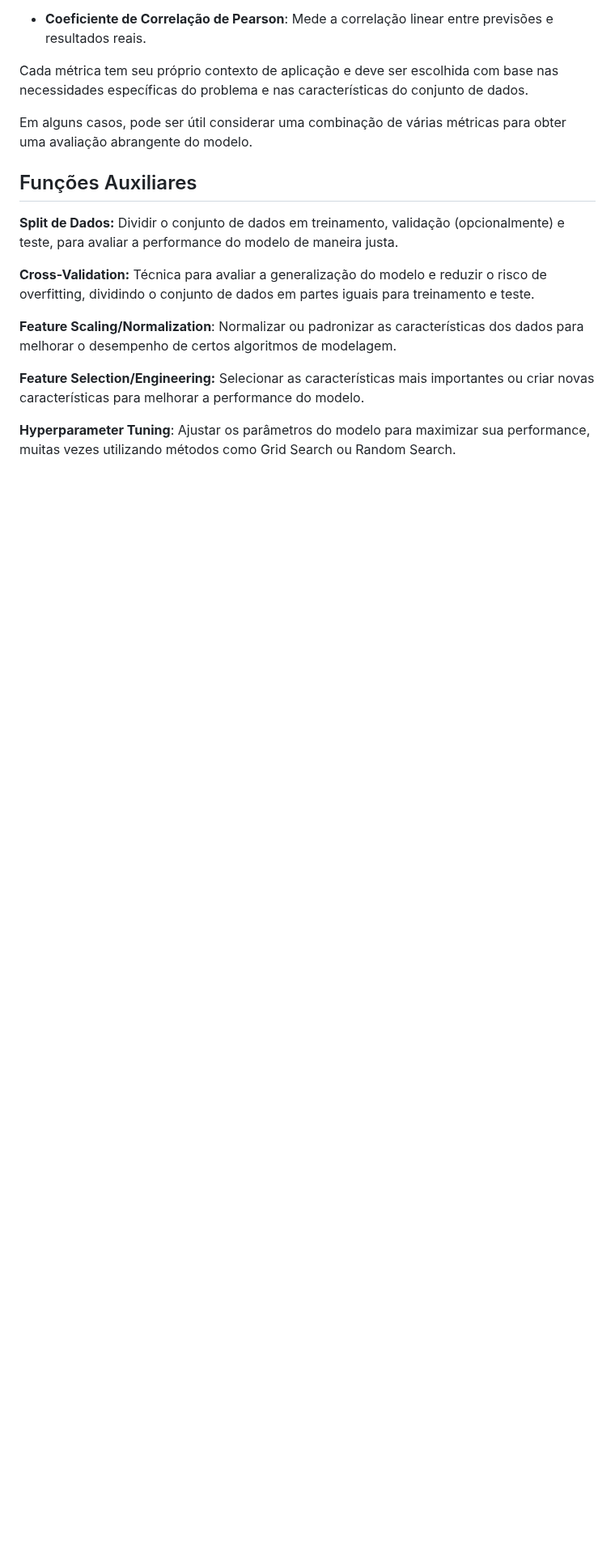
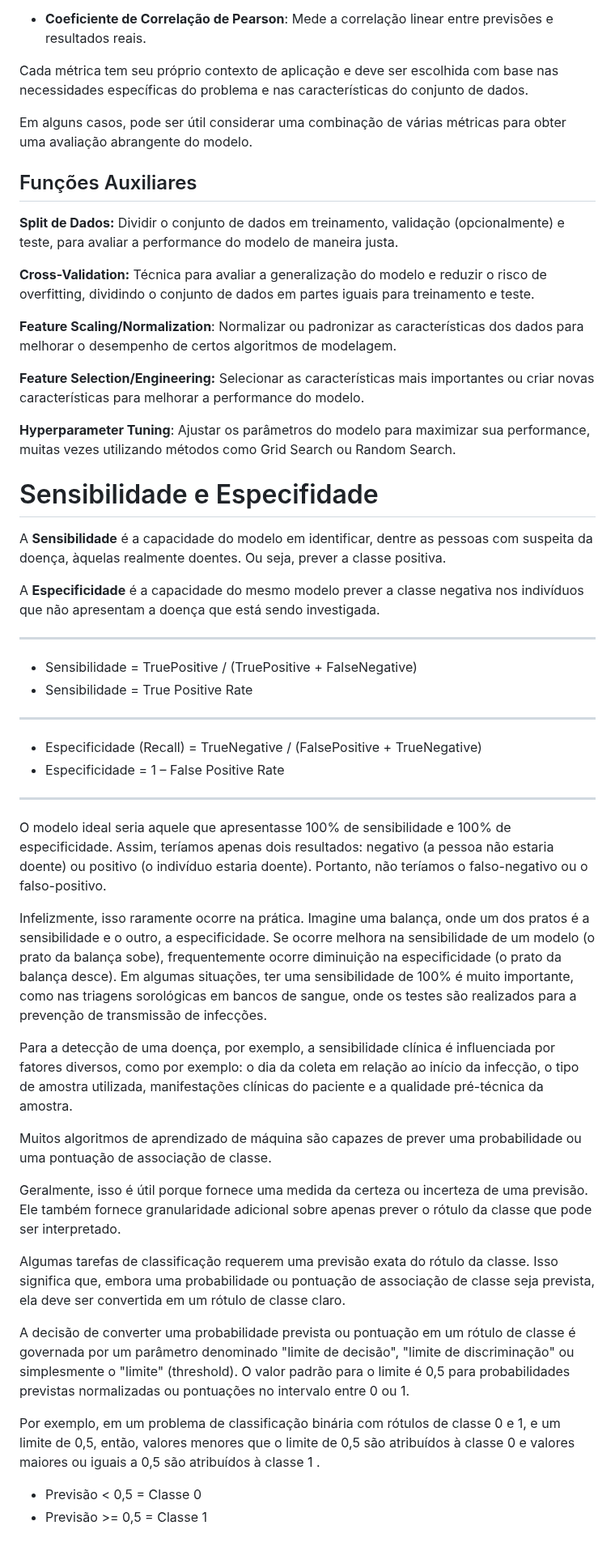
Before and after one commit to prisciladalepiane/machine-learning, a Markdown page: 03-bio/conceitos/01-Metricas-Avaliacao.md, the part around the change. Shown at 81% size. Drawn GitHub-style; blank space fills up the shorter version.

Commit message:
Sensibilidade e Especifidade

```diff
--- a/03-bio/conceitos/01-Metricas-Avaliacao.md
+++ b/03-bio/conceitos/01-Metricas-Avaliacao.md
@@ -52,3 +52,40 @@ Em alguns casos, pode ser útil considerar uma combinação de várias métricas
 **Feature Selection/Engineering:** Selecionar as características mais importantes ou criar novas características para melhorar a performance do modelo.
 
 **Hyperparameter Tuning**: Ajustar os parâmetros do modelo para maximizar sua performance, muitas vezes utilizando métodos como Grid Search ou Random Search.
+
+# Sensibilidade e Especifidade
+
+A **Sensibilidade** é a capacidade do modelo em identificar, dentre as pessoas com suspeita da doença, àquelas realmente doentes. Ou seja, prever a classe positiva.
+
+A **Especificidade** é a capacidade do mesmo modelo prever a classe negativa nos indivíduos que não apresentam a doença que está sendo investigada.
+
+___
+
+- Sensibilidade = TruePositive / (TruePositive + FalseNegative)
+- Sensibilidade = True Positive Rate
+
+___
+
+- Especificidade (Recall) = TrueNegative / (FalsePositive + TrueNegative)
+- Especificidade = 1 – False Positive Rate
+
+___
+
+O modelo ideal seria aquele que apresentasse 100% de sensibilidade e 100% de especificidade. Assim, teríamos apenas dois resultados: negativo (a pessoa não estaria doente) ou positivo (o indivíduo estaria doente). Portanto, não teríamos o falso-negativo ou o falso-positivo.
+
+Infelizmente, isso raramente ocorre na prática. Imagine uma balança, onde um dos pratos é a sensibilidade e o outro, a especificidade. Se ocorre melhora na sensibilidade de um modelo (o prato da balança sobe), frequentemente ocorre diminuição na especificidade (o prato da balança desce). Em algumas situações, ter uma sensibilidade de 100% é muito importante, como nas triagens sorológicas em bancos de sangue, onde os testes são realizados para a prevenção de transmissão de infecções.
+
+Para a detecção de uma doença, por exemplo, a sensibilidade clínica é influenciada por fatores diversos, como por exemplo: o dia da coleta em relação ao início da infecção, o tipo de amostra utilizada, manifestações clínicas do paciente e a qualidade pré-técnica da amostra.
+
+Muitos algoritmos de aprendizado de máquina são capazes de prever uma probabilidade ou uma pontuação de associação de classe.
+
+Geralmente, isso é útil porque fornece uma medida da certeza ou incerteza de uma previsão. Ele também fornece granularidade adicional sobre apenas prever o rótulo da classe que pode ser interpretado.
+
+Algumas tarefas de classificação requerem uma previsão exata do rótulo da classe. Isso significa que, embora uma probabilidade ou pontuação de associação de classe seja prevista, ela deve ser convertida em um rótulo de classe claro.
+
+A decisão de converter uma probabilidade prevista ou pontuação em um rótulo de classe é governada por um parâmetro denominado "limite de decisão", "limite de discriminação" ou simplesmente o "limite" (threshold). O valor padrão para o limite é 0,5 para probabilidades previstas normalizadas ou pontuações no intervalo entre 0 ou 1.
+
+Por exemplo, em um problema de classificação binária com rótulos de classe 0 e 1, e um limite de 0,5, então, valores menores que o limite de 0,5 são atribuídos à classe 0 e valores maiores ou iguais a 0,5 são atribuídos à classe 1 .
+
+- Previsão < 0,5 = Classe 0
+- Previsão >= 0,5 = Classe 1
```
